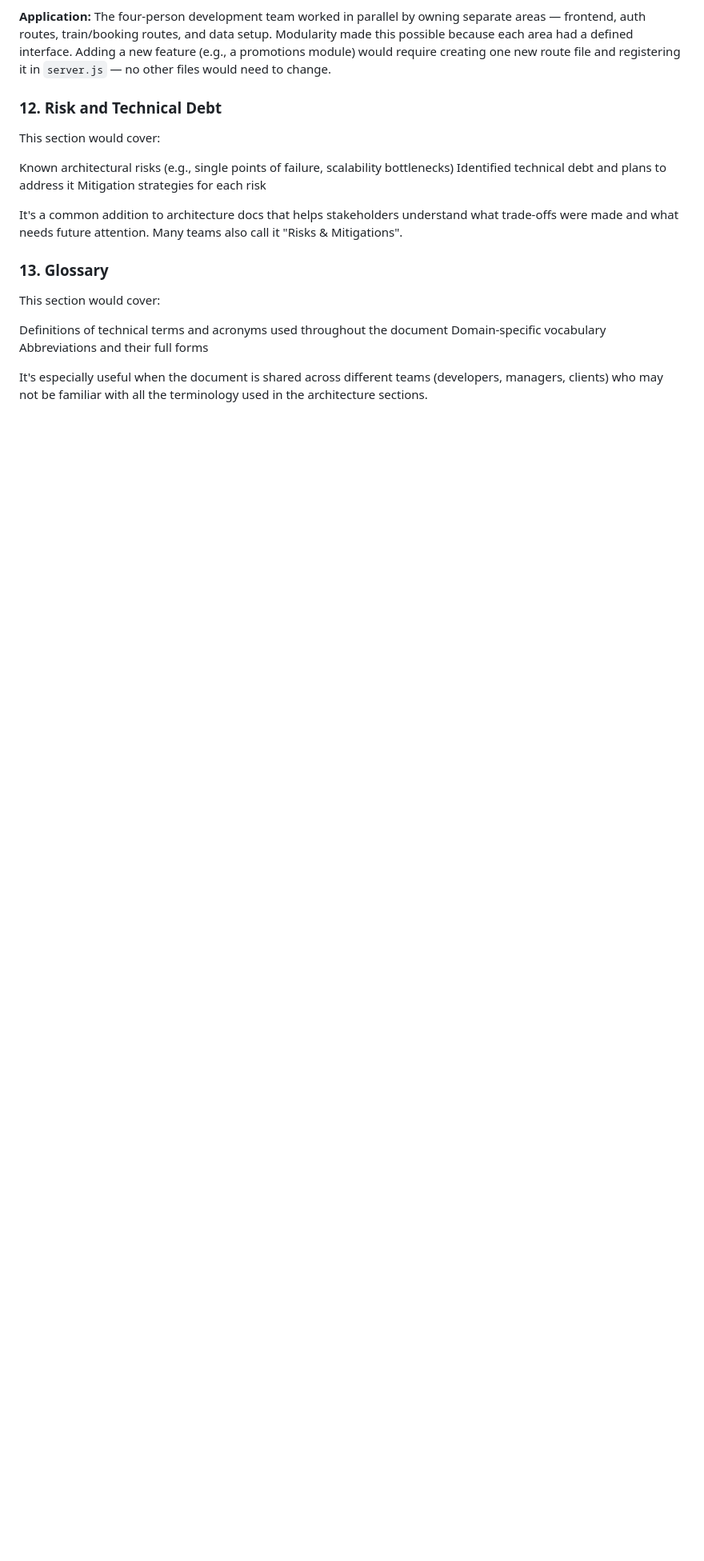
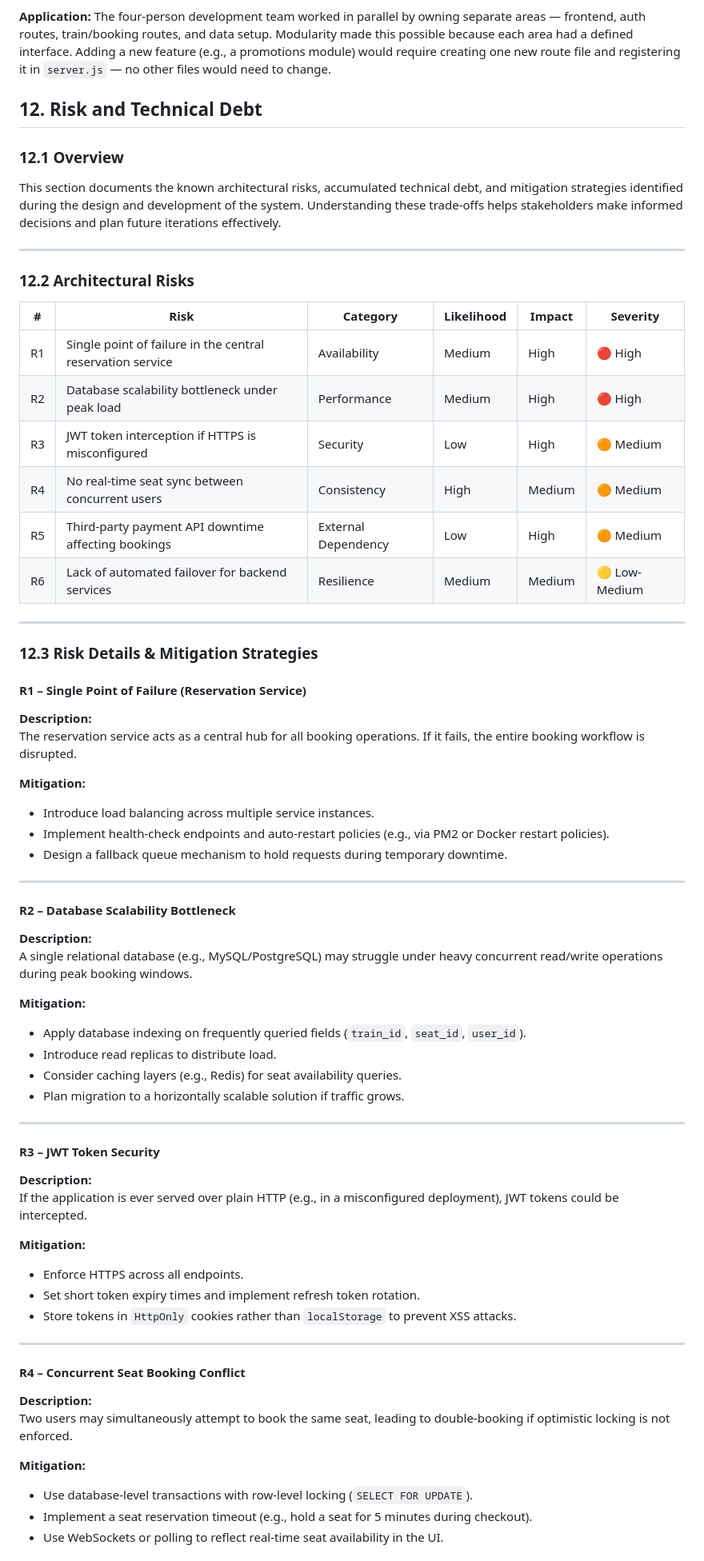
Before and after one commit to S0liman7/Smart-train-travel-reservation-system, a Markdown page: ARCHITECTURE.md, the part around one of its changes. Shown at 80% size. GitHub-like rendering; blank space fills up the shorter version.

```diff
--- a/ARCHITECTURE.md
+++ b/ARCHITECTURE.md
@@ -764,20 +764,80 @@ This appendix documents the core design principles that guided the architectural
 
 **Application:** The four-person development team worked in parallel by owning separate areas — frontend, auth routes, train/booking routes, and data setup. Modularity made this possible because each area had a defined interface. Adding a new feature (e.g., a promotions module) would require creating one new route file and registering it in `server.js` — no other files would need to change.
 
-### 12. Risk and Technical Debt
-This section would cover:
+## 12. Risk and Technical Debt
 
-Known architectural risks (e.g., single points of failure, scalability bottlenecks)
-Identified technical debt and plans to address it
-Mitigation strategies for each risk
+### 12.1 Overview
 
-It's a common addition to architecture docs that helps stakeholders understand what trade-offs were made and what needs future attention. Many teams also call it "Risks & Mitigations".
+This section documents the known architectural risks, accumulated technical debt,
+and mitigation strategies identified during the design and development of the system.
+Understanding these trade-offs helps stakeholders make informed decisions and plan
+future iterations effectively.
 
-### 13. Glossary
-This section would cover:
+---
 
-Definitions of technical terms and acronyms used throughout the document
-Domain-specific vocabulary
-Abbreviations and their full forms
+### 12.2 Architectural Risks
 
-It's especially useful when the document is shared across different teams (developers, managers, clients) who may not be familiar with all the terminology used in the architecture sections.
+| # | Risk | Category | Likelihood | Impact | Severity |
+|---|------|----------|------------|--------|----------|
+| R1 | Single point of failure in the central reservation service | Availability | Medium | High | 🔴 High |
+| R2 | Database scalability bottleneck under peak load | Performance | Medium | High | 🔴 High |
+| R3 | JWT token interception if HTTPS is misconfigured | Security | Low | High | 🟠 Medium |
+| R4 | No real-time seat sync between concurrent users | Consistency | High | Medium | 🟠 Medium |
+| R5 | Third-party payment API downtime affecting bookings | External Dependency | Low | High | 🟠 Medium |
+| R6 | Lack of automated failover for backend services | Resilience | Medium | Medium | 🟡 Low-Medium |
+
+---
+
+### 12.3 Risk Details & Mitigation Strategies
+
+#### R1 – Single Point of Failure (Reservation Service)
+
+**Description:**
+The reservation service acts as a central hub for all booking operations.
+If it fails, the entire booking workflow is disrupted.
+
+**Mitigation:**
+- Introduce load balancing across multiple service instances.
+- Implement health-check endpoints and auto-restart policies (e.g., via PM2 or Docker restart policies).
+- Design a fallback queue mechanism to hold requests during temporary downtime.
+
+---
+
+#### R2 – Database Scalability Bottleneck
+
+**Description:**
+A single relational database (e.g., MySQL/PostgreSQL) may struggle under heavy concurrent
+read/write operations during peak booking windows.
+
+**Mitigation:**
+- Apply database indexing on frequently queried fields (`train_id`, `seat_id`, `user_id`).
+- Introduce read replicas to distribute load.
+- Consider caching layers (e.g., Redis) for seat availability queries.
+- Plan migration to a horizontally scalable solution if traffic grows.
+
+---
+
+#### R3 – JWT Token Security
+
+**Description:**
+If the application is ever served over plain HTTP (e.g., in a misconfigured deployment),
+JWT tokens could be intercepted.
+
+**Mitigation:**
+- Enforce HTTPS across all endpoints.
+- Set short token expiry times and implement refresh token rotation.
+- Store tokens in `HttpOnly` cookies rather than `localStorage` to prevent XSS attacks.
+
+---
+
+#### R4 – Concurrent Seat Booking Conflict
+
+**Description:**
+Two users may simultaneously attempt to book the same seat, leading to double-booking
+if optimistic locking is not enforced.
+
+**Mitigation:**
+- Use database-level transactions with row-level locking (`SELECT FOR UPDATE`).
+- Implement a seat reservation timeout (e.g., hold a seat for 5 minutes during checkout).
+- Use WebSockets or polling to reflect real-time seat availability in the UI.
+
```
Also changed, not shown: other parts of ARCHITECTURE.md (+56 -0 lines).
